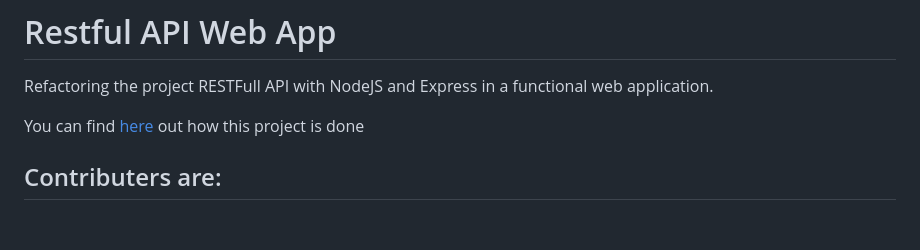
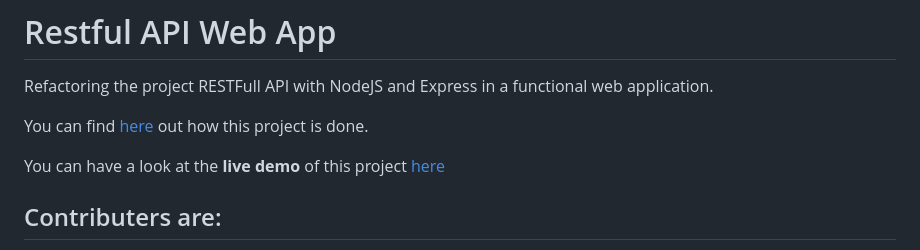
Before and after one commit to Sayed94h/Restful-API-WebApp, a Markdown page: README.md, the part around the change. Drawn GitHub-style; blank space fills up the shorter version.

```diff
--- a/README.md
+++ b/README.md
@@ -2,7 +2,9 @@
 
 Refactoring the project RESTFull API with NodeJS and Express in a functional web application.
 
-You can find [here](./project-planning/development-strategy.md) out how this project is done
+You can find [here](./project-planning/development-strategy.md) out how this project is done.
+
+You can have a look at the **live demo** of this project [here](https://manage-courses.herokuapp.com/)
 
 ## Contributers are:
 
```
Also changed, not shown: project-planning/development-strategy.md (+6 -0 lines), images/wireframe.PNG (added).
